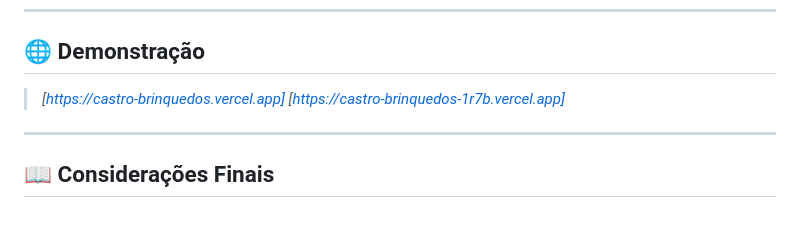
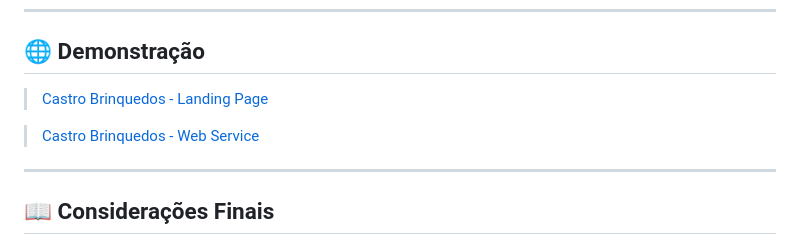
Before and after one commit to Gabfonexe/CastroBrinquedos, a Markdown page: README.md, the part around the change. Rendered like a GitHub page; blank space fills up the shorter version.

Commit message:
update do readm, add links

```diff
--- a/README.md
+++ b/README.md
@@ -98,8 +98,9 @@ Todas as alterações no banco de dados estão versionadas em `migrations/versio
 
 ## 🌐 Demonstração
 
-> *\[https://castro-brinquedos.vercel.app]*
-> *\[https://castro-brinquedos-1r7b.vercel.app]*
+> [Castro Brinquedos - Landing Page](https://castro-brinquedos.vercel.app)
+
+> [Castro Brinquedos - Web Service](https://castro-brinquedos-1r7b.vercel.app)
 
 ---
 
```
